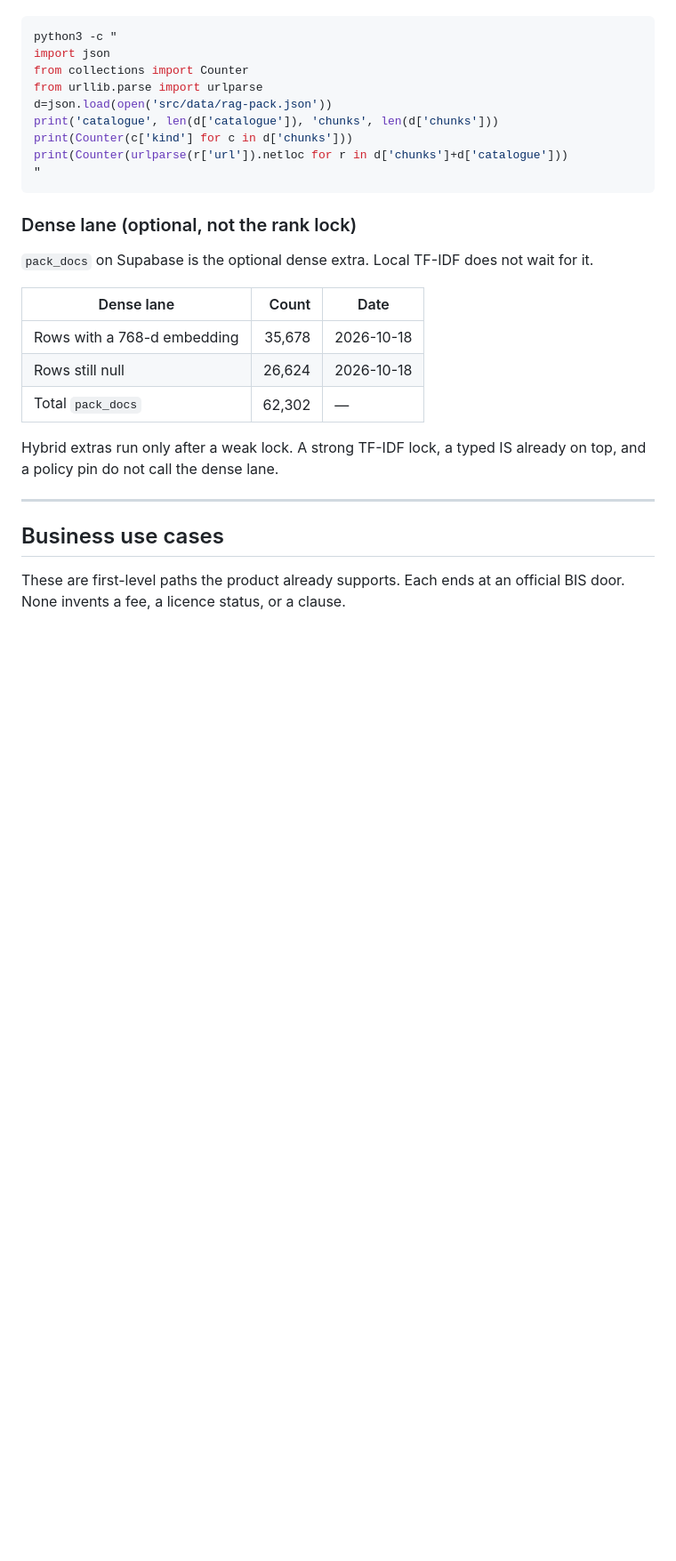
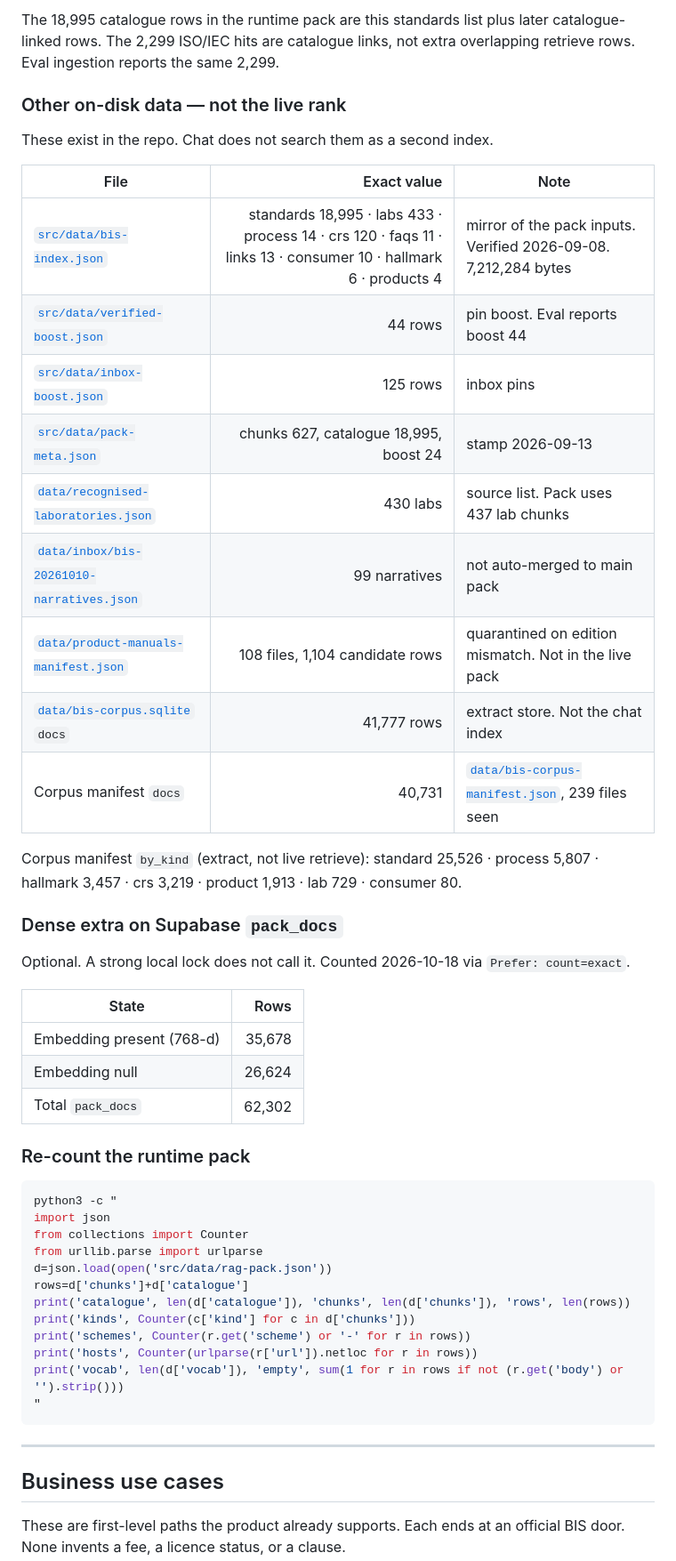
Before and after one commit to owais265/ManakMitra, a Markdown page: README.md, the part around one of its changes. Shown at 89% size. Drawn GitHub-style; blank space fills up the shorter version.

````diff
--- a/README.md
+++ b/README.md
@@ -307,3 +379,34 @@ A reader can confirm the host split with:
+The 18,995 catalogue rows in the runtime pack are this standards list plus later catalogue-linked rows. The 2,299 ISO/IEC hits are catalogue links, not extra overlapping retrieve rows. Eval ingestion reports the same 2,299.
+
+### Other on-disk data — not the live rank
+
+These exist in the repo. Chat does not search them as a second index.
+
+| File | Exact value | Note |
+| --- | ---: | --- |
+| [`src/data/bis-index.json`](src/data/bis-index.json) | standards 18,995 · labs 433 · process 14 · crs 120 · faqs 11 · links 13 · consumer 10 · hallmark 6 · products 4 | mirror of the pack inputs. Verified 2026-09-08. 7,212,284 bytes |
+| [`src/data/verified-boost.json`](src/data/verified-boost.json) | 44 rows | pin boost. Eval reports boost 44 |
+| [`src/data/inbox-boost.json`](src/data/inbox-boost.json) | 125 rows | inbox pins |
+| [`src/data/pack-meta.json`](src/data/pack-meta.json) | chunks 627, catalogue 18,995, boost 24 | stamp 2026-09-13 |
+| [`data/recognised-laboratories.json`](data/recognised-laboratories.json) | 430 labs | source list. Pack uses 437 lab chunks |
+| [`data/inbox/bis-20261010-narratives.json`](data/inbox/bis-20261010-narratives.json) | 99 narratives | not auto-merged to main pack |
+| [`data/product-manuals-manifest.json`](data/product-manuals-manifest.json) | 108 files, 1,104 candidate rows | quarantined on edition mismatch. Not in the live pack |
+| [`data/bis-corpus.sqlite`](data/bis-corpus.sqlite) `docs` | 41,777 rows | extract store. Not the chat index |
+| Corpus manifest `docs` | 40,731 | [`data/bis-corpus-manifest.json`](data/bis-corpus-manifest.json), 239 files seen |
+
+Corpus manifest `by_kind` (extract, not live retrieve): standard 25,526 · process 5,807 · hallmark 3,457 · crs 3,219 · product 1,913 · lab 729 · consumer 80.
+
+### Dense extra on Supabase `pack_docs`
+
+Optional. A strong local lock does not call it. Counted 2026-10-18 via `Prefer: count=exact`.
+
+| State | Rows |
+| --- | ---: |
+| Embedding present (768-d) | 35,678 |
+| Embedding null | 26,624 |
+| Total `pack_docs` | 62,302 |
+
+### Re-count the runtime pack
 
 ```bash
 python3 -c "
@@ -311,23 +414,14 @@ import json
 from collections import Counter
 from urllib.parse import urlparse
 d=json.load(open('src/data/rag-pack.json'))
-print('catalogue', len(d['catalogue']), 'chunks', len(d['chunks']))
-print(Counter(c['kind'] for c in d['chunks']))
-print(Counter(urlparse(r['url']).netloc for r in d['chunks']+d['catalogue']))
+rows=d['chunks']+d['catalogue']
+print('catalogue', len(d['catalogue']), 'chunks', len(d['chunks']), 'rows', len(rows))
+print('kinds', Counter(c['kind'] for c in d['chunks']))
+print('schemes', Counter(r.get('scheme') or '-' for r in rows))
+print('hosts', Counter(urlparse(r['url']).netloc for r in rows))
+print('vocab', len(d['vocab']), 'empty', sum(1 for r in rows if not (r.get('body') or '').strip()))
 "
 ```
-
-### Dense lane (optional, not the rank lock)
-
-`pack_docs` on Supabase is the optional dense extra. Local TF-IDF does not wait for it.
-
-| Dense lane | Count | Date |
-| --- | ---: | --- |
-| Rows with a 768-d embedding | 35,678 | 2026-10-18 |
-| Rows still null | 26,624 | 2026-10-18 |
-| Total `pack_docs` | 62,302 | — |
-
-Hybrid extras run only after a weak lock. A strong TF-IDF lock, a typed IS already on top, and a policy pin do not call the dense lane.
 
 ---
 
````
Also changed, not shown: other parts of README.md (+109 -37 lines).
